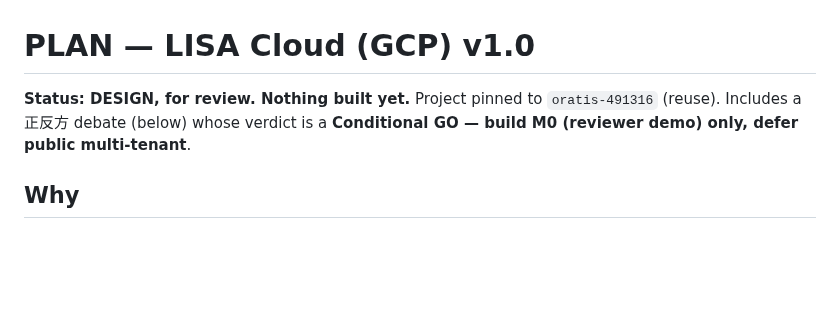
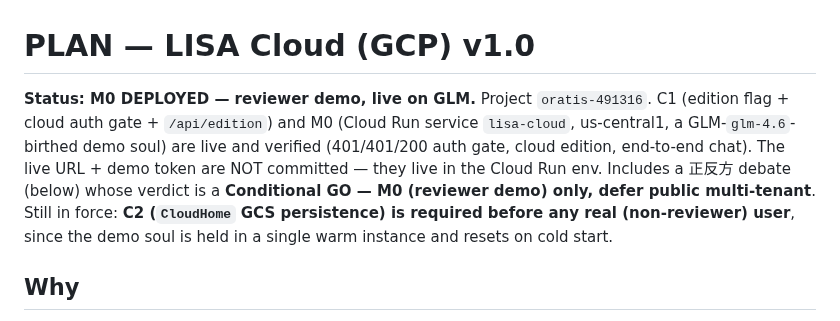
Before and after one commit to oratis/LISA, a Markdown page: docs/PLAN_CLOUD_v1.0.md, the part around the change. GitHub-like rendering; blank space fills up the shorter version.

Commit message:
docs(cloud): mark M0 reviewer demo DEPLOYED (live on GLM)
C1 + M0 are live on Cloud Run (oratis-491316/us-central1, service lisa-cloud),
demo soul birthed by GLM glm-4.6, verified (auth gate 401/401/200, cloud edition,
end-to-end chat). Live URL + demo token stay in the Cloud Run env, not the repo.
C2 (CloudHome GCS persistence) still required before any real user.

Co-Authored-By: Claude Opus 4.8 (1M context) <noreply@anthropic.com>

```diff
--- a/docs/PLAN_CLOUD_v1.0.md
+++ b/docs/PLAN_CLOUD_v1.0.md
@@ -1,8 +1,14 @@
 # PLAN — LISA Cloud (GCP) v1.0
 
-**Status: DESIGN, for review. Nothing built yet.** Project pinned to
-`oratis-491316` (reuse). Includes a 正反方 debate (below) whose verdict is a
-**Conditional GO — build M0 (reviewer demo) only, defer public multi-tenant**.
+**Status: M0 DEPLOYED — reviewer demo, live on GLM.** Project `oratis-491316`.
+C1 (edition flag + cloud auth gate + `/api/edition`) and M0 (Cloud Run service
+`lisa-cloud`, us-central1, a GLM-`glm-4.6`-birthed demo soul) are live and
+verified (401/401/200 auth gate, cloud edition, end-to-end chat). The live URL +
+demo token are NOT committed — they live in the Cloud Run env. Includes a 正反方
+debate (below) whose verdict is a **Conditional GO — M0 (reviewer demo) only,
+defer public multi-tenant**. Still in force: **C2 (`CloudHome` GCS persistence)
+is required before any real (non-reviewer) user**, since the demo soul is held in
+a single warm instance and resets on cold start.
 
 ## Why
 
```
